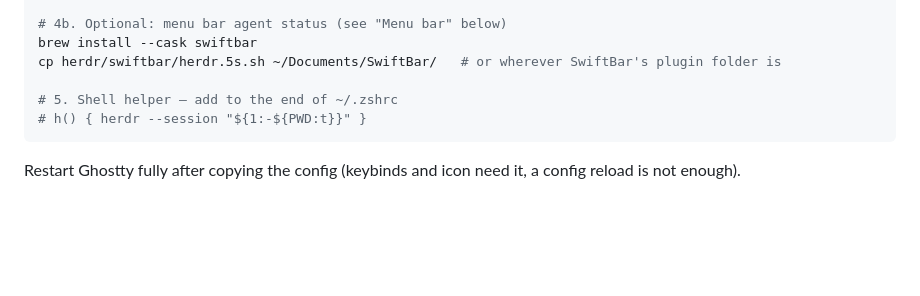
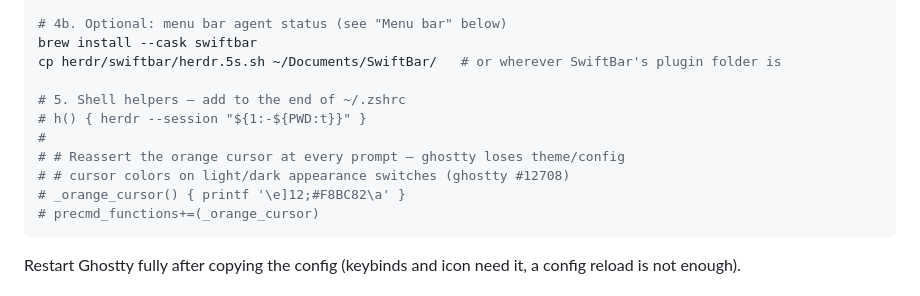
Before and after one commit to Binb1/awesome-tips, a Markdown page: herdr/README.md, the part around the change. Rendered like a GitHub page; blank space fills up the shorter version.

Commit message:
Document zsh precmd cursor workaround for ghostty #12708
The theme-switch bug also defeats config-level cursor-color on
dark->light transitions, so a precmd hook re-stamps the orange cursor
via OSC 12 at every prompt.

Co-Authored-By: Claude Fable 5 <noreply@anthropic.com>
Claude-Session: https://claude.ai/code/session_01NDrxc57A1JX1rNibwQMm13

````diff
--- a/herdr/README.md
+++ b/herdr/README.md
@@ -36,8 +36,13 @@ herdr integration status
 brew install --cask swiftbar
 cp herdr/swiftbar/herdr.5s.sh ~/Documents/SwiftBar/   # or wherever SwiftBar's plugin folder is
 
-# 5. Shell helper — add to the end of ~/.zshrc
+# 5. Shell helpers — add to the end of ~/.zshrc
 # h() { herdr --session "${1:-${PWD:t}}" }
+#
+# # Reassert the orange cursor at every prompt — ghostty loses theme/config
+# # cursor colors on light/dark appearance switches (ghostty #12708)
+# _orange_cursor() { printf '\e]12;#F8BC82\a' }
+# precmd_functions+=(_orange_cursor)
 ```
 
 Restart Ghostty fully after copying the config (keybinds and icon need it, a
````
